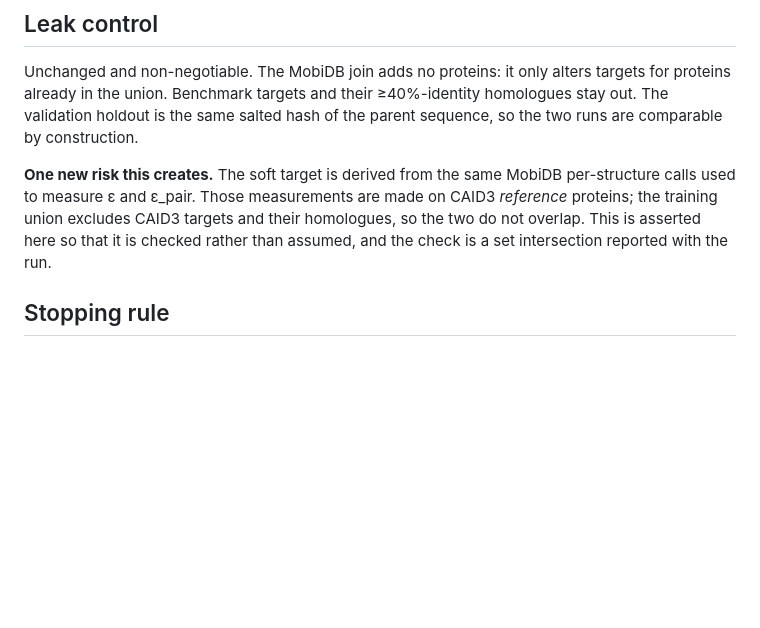
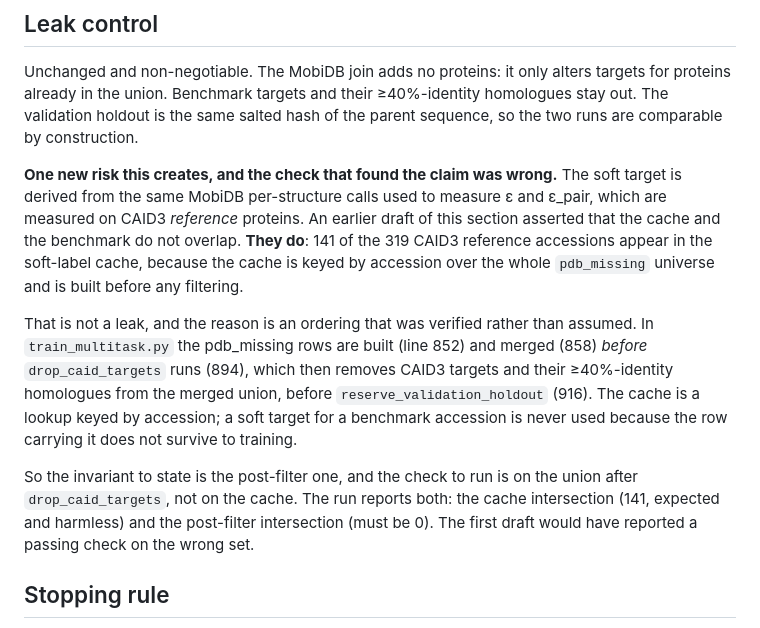
Before and after one commit to Tommaso-R-Marena/DisorderNet, a Markdown page: results/caid3/PREREGISTRATION_11.md, the part around the change. GitHub-like rendering; blank space fills up the shorter version.

Commit message:
Fix the leak-control claim in PREREGISTRATION_11
I wrote that the soft-label cache and the CAID3 references do not overlap. They
do: 141 of 319 reference accessions are in the cache, because it is keyed by
accession over the whole pdb_missing universe and built before any filtering.

Not a leak. drop_caid_targets runs at line 894, after the pdb_missing merge at
858 and before the holdout is reserved at 916, so those rows never reach
training. But the invariant is the post-filter one, and the check I had
specified was on the wrong set.

Co-Authored-By: Claude Opus 5 <noreply@anthropic.com>

```diff
--- a/results/caid3/PREREGISTRATION_11.md
+++ b/results/caid3/PREREGISTRATION_11.md
@@ -103,12 +103,27 @@ targets for proteins already in the union. Benchmark targets and their
 ≥40%-identity homologues stay out. The validation holdout is the same salted
 hash of the parent sequence, so the two runs are comparable by construction.
 
-**One new risk this creates.** The soft target is derived from the same MobiDB
-per-structure calls used to measure ε and ε_pair. Those measurements are made on
-CAID3 *reference* proteins; the training union excludes CAID3 targets and their
-homologues, so the two do not overlap. This is asserted here so that it is
-checked rather than assumed, and the check is a set intersection reported with
-the run.
+**One new risk this creates, and the check that found the claim was wrong.**
+The soft target is derived from the same MobiDB per-structure calls used to
+measure ε and ε_pair, which are measured on CAID3 *reference* proteins. An
+earlier draft of this section asserted that the cache and the benchmark do not
+overlap. **They do**: 141 of the 319 CAID3 reference accessions appear in the
+soft-label cache, because the cache is keyed by accession over the whole
+`pdb_missing` universe and is built before any filtering.
+
+That is not a leak, and the reason is an ordering that was verified rather than
+assumed. In `train_multitask.py` the pdb_missing rows are built (line 852) and
+merged (858) *before* `drop_caid_targets` runs (894), which then removes CAID3
+targets and their ≥40%-identity homologues from the merged union, before
+`reserve_validation_holdout` (916). The cache is a lookup keyed by accession; a
+soft target for a benchmark accession is never used because the row carrying it
+does not survive to training.
+
+So the invariant to state is the post-filter one, and the check to run is on the
+union after `drop_caid_targets`, not on the cache. The run reports both: the
+cache intersection (141, expected and harmless) and the post-filter intersection
+(must be 0). The first draft would have reported a passing check on the wrong
+set.
 
 ## Stopping rule
 
```
